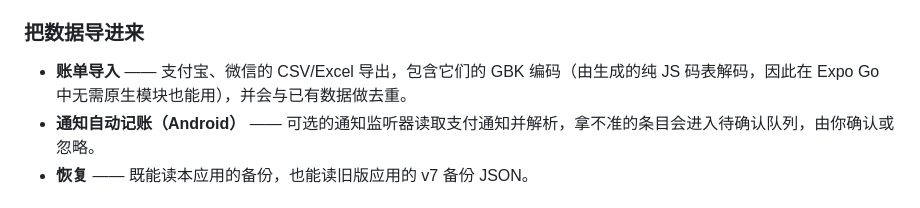
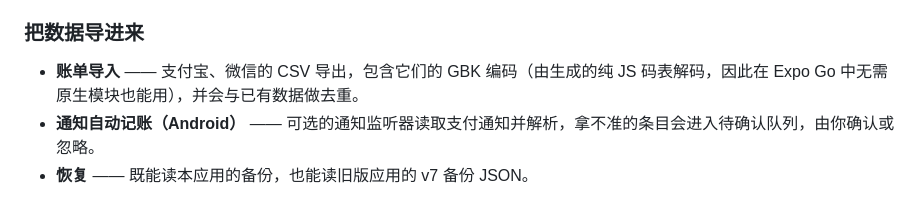
Before and after one commit to ChristoGoodrich/dahonghua-jizhang, a Markdown page: README.zh-CN.md, the part around the change. Rendered like a GitHub page.

```diff
--- a/README.zh-CN.md
+++ b/README.zh-CN.md
@@ -78,7 +78,7 @@
 
 ### 把数据导进来
 
-- **账单导入** —— 支付宝、微信的 CSV/Excel 导出，包含它们的 GBK 编码（由生成的纯 JS 码表解码，因此在 Expo Go 中无需原生模块也能用），并会与已有数据做去重。
+- **账单导入** —— 支付宝、微信的 CSV 导出，包含它们的 GBK 编码（由生成的纯 JS 码表解码，因此在 Expo Go 中无需原生模块也能用），并会与已有数据做去重。
 - **通知自动记账（Android）** —— 可选的通知监听器读取支付通知并解析，拿不准的条目会进入待确认队列，由你确认或忽略。
 - **恢复** —— 既能读本应用的备份，也能读旧版应用的 v7 备份 JSON。
 
```
Also changed, not shown: README.md (+1 -1 lines).
